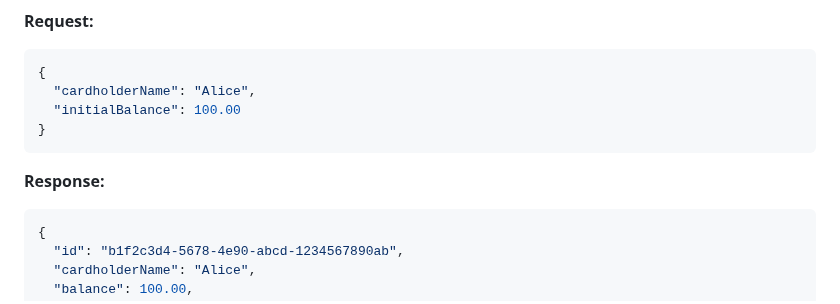
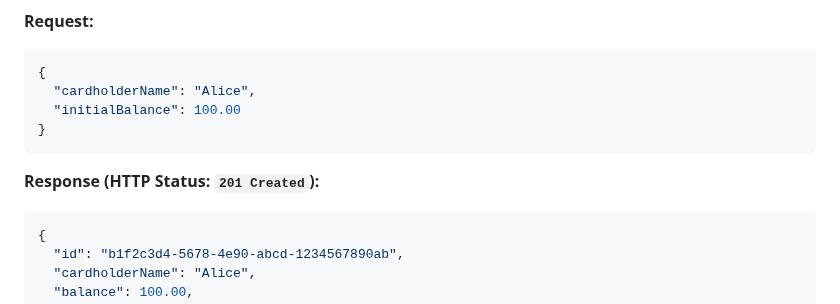
Before and after one commit to rhribeiro25/virtual-card-platform, a Markdown page: README.md, the part around one of its changes. Rendered like a GitHub page.

````diff
--- a/README.md
+++ b/README.md
@@ -135,7 +137,7 @@ To use it:
 }
 ```
 
-**Response:**
+**Response (HTTP Status: `201 Created`):**
 ```json
 {
   "id": "b1f2c3d4-5678-4e90-abcd-1234567890ab",
````
Also changed, not shown: other parts of README.md (+2 -3 lines).
